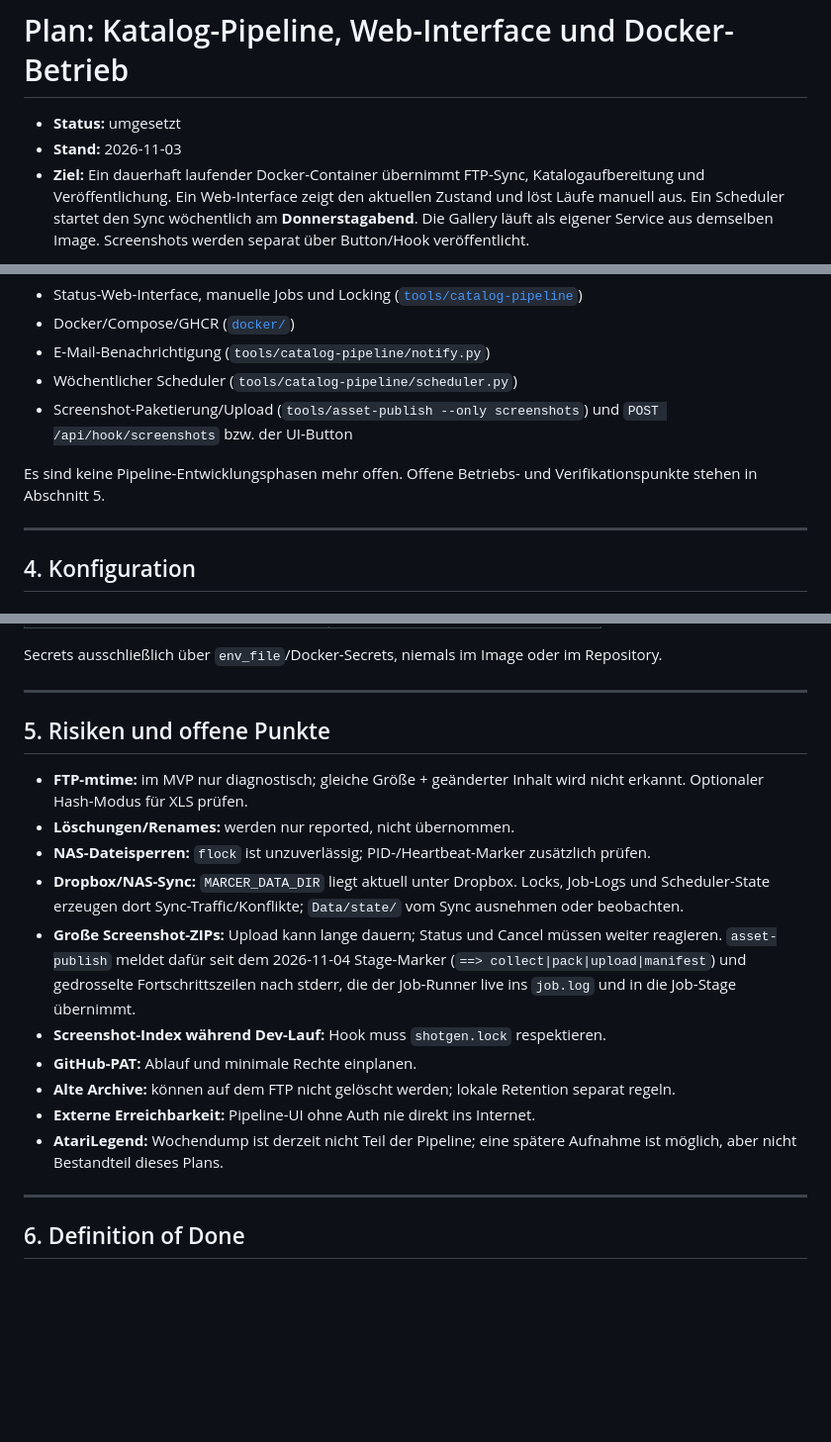
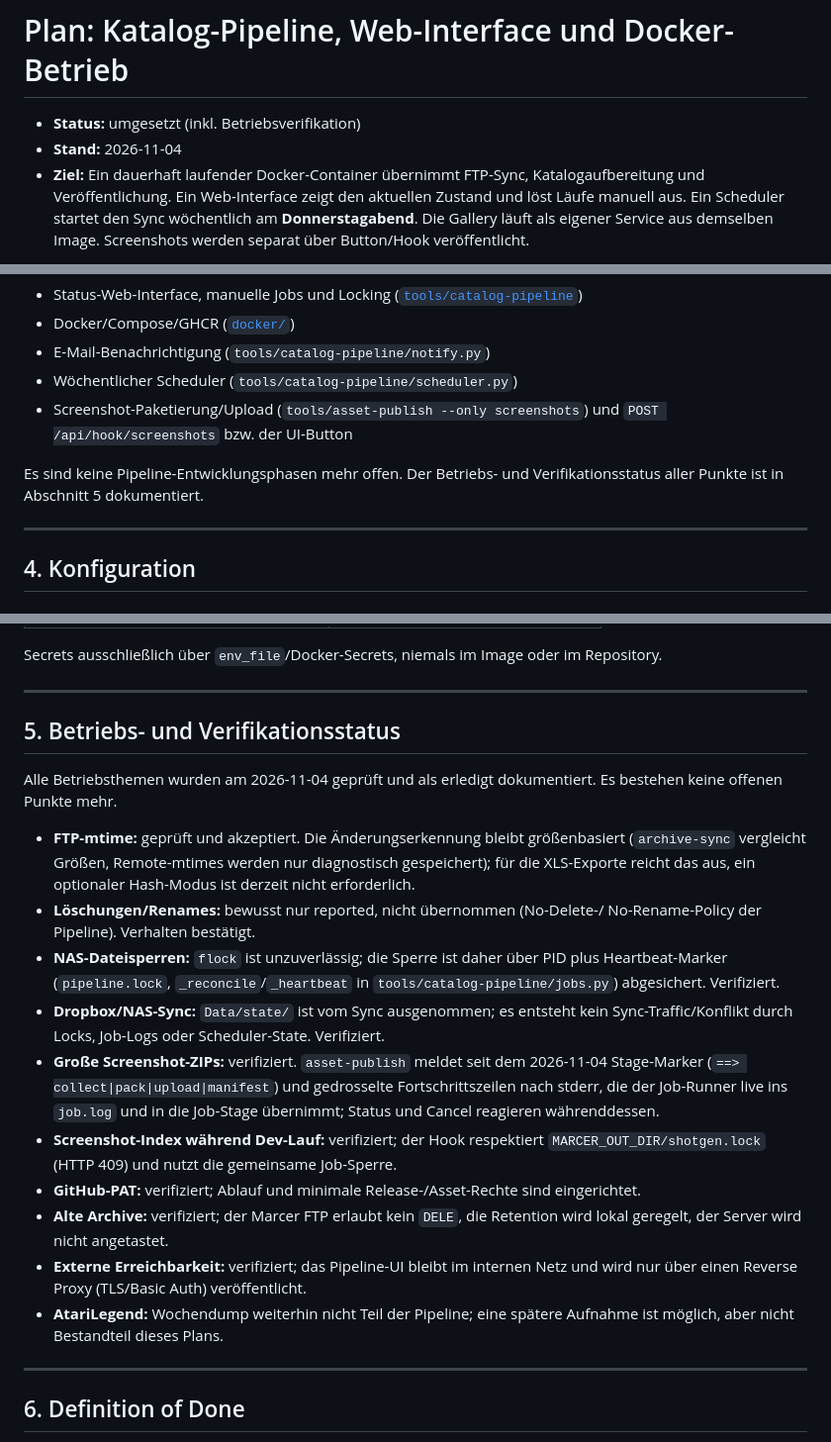
Before and after one commit to skoelle/marcer-gamedvd-launcher, a Markdown page: docs/plans/PLAN-docker-pipeline.md, 3 parts joined by grey strips. Shown at 99% size. Drawn GitHub-style; blank space fills up the shorter version.

Commit message:
docs(pipeline): mark operational points verified

```diff
--- a/docs/plans/PLAN-docker-pipeline.md
+++ b/docs/plans/PLAN-docker-pipeline.md
@@ -1,7 +1,7 @@
 # Plan: Katalog-Pipeline, Web-Interface und Docker-Betrieb
 
-- **Status:** umgesetzt
-- **Stand:** 2026-11-03
+- **Status:** umgesetzt (inkl. Betriebsverifikation)
+- **Stand:** 2026-11-04
 - **Ziel:** Ein dauerhaft laufender Docker-Container übernimmt FTP-Sync,
   Katalogaufbereitung und Veröffentlichung. Ein Web-Interface zeigt den
   aktuellen Zustand und löst Läufe manuell aus. Ein Scheduler startet den
@@ -104,8 +104,8 @@ Alle geplanten Phasen sind umgesetzt:
 - Screenshot-Paketierung/Upload (`tools/asset-publish --only screenshots`)
   und `POST /api/hook/screenshots` bzw. der UI-Button
 
-Es sind keine Pipeline-Entwicklungsphasen mehr offen. Offene Betriebs- und
-Verifikationspunkte stehen in Abschnitt 5.
+Es sind keine Pipeline-Entwicklungsphasen mehr offen. Der Betriebs- und
+Verifikationsstatus aller Punkte ist in Abschnitt 5 dokumentiert.
 
 ---
 
@@ -170,28 +170,37 @@ im Repository.
 
 ---
 
-## 5. Risiken und offene Punkte
+## 5. Betriebs- und Verifikationsstatus
 
-- **FTP-mtime:** im MVP nur diagnostisch; gleiche Größe + geänderter Inhalt
-  wird nicht erkannt. Optionaler Hash-Modus für XLS prüfen.
-- **Löschungen/Renames:** werden nur reported, nicht übernommen.
-- **NAS-Dateisperren:** `flock` ist unzuverlässig; PID-/Heartbeat-Marker
-  zusätzlich prüfen.
-- **Dropbox/NAS-Sync:** `MARCER_DATA_DIR` liegt aktuell unter Dropbox. Locks,
-  Job-Logs und Scheduler-State erzeugen dort Sync-Traffic/Konflikte;
-  `Data/state/` vom Sync ausnehmen oder beobachten.
-- **Große Screenshot-ZIPs:** Upload kann lange dauern; Status und Cancel
-  müssen weiter reagieren. `asset-publish` meldet dafür seit dem 2026-11-04
-  Stage-Marker (`==> collect|pack|upload|manifest`) und gedrosselte
-  Fortschrittszeilen nach stderr, die der Job-Runner live ins `job.log` und
-  in die Job-Stage übernimmt.
-- **Screenshot-Index während Dev-Lauf:** Hook muss `shotgen.lock` respektieren.
-- **GitHub-PAT:** Ablauf und minimale Rechte einplanen.
-- **Alte Archive:** können auf dem FTP nicht gelöscht werden; lokale
-  Retention separat regeln.
-- **Externe Erreichbarkeit:** Pipeline-UI ohne Auth nie direkt ins Internet.
-- **AtariLegend:** Wochendump ist derzeit nicht Teil der Pipeline; eine
-  spätere Aufnahme ist möglich, aber nicht Bestandteil dieses Plans.
+Alle Betriebsthemen wurden am 2026-11-04 geprüft und als erledigt
+dokumentiert. Es bestehen keine offenen Punkte mehr.
+
+- **FTP-mtime:** geprüft und akzeptiert. Die Änderungserkennung bleibt
+  größenbasiert (`archive-sync` vergleicht Größen, Remote-mtimes werden nur
+  diagnostisch gespeichert); für die XLS-Exporte reicht das aus, ein
+  optionaler Hash-Modus ist derzeit nicht erforderlich.
+- **Löschungen/Renames:** bewusst nur reported, nicht übernommen (No-Delete-/
+  No-Rename-Policy der Pipeline). Verhalten bestätigt.
+- **NAS-Dateisperren:** `flock` ist unzuverlässig; die Sperre ist daher über
+  PID plus Heartbeat-Marker (`pipeline.lock`, `_reconcile`/`_heartbeat` in
+  `tools/catalog-pipeline/jobs.py`) abgesichert. Verifiziert.
+- **Dropbox/NAS-Sync:** `Data/state/` ist vom Sync ausgenommen; es entsteht
+  kein Sync-Traffic/Konflikt durch Locks, Job-Logs oder Scheduler-State.
+  Verifiziert.
+- **Große Screenshot-ZIPs:** verifiziert. `asset-publish` meldet seit dem
+  2026-11-04 Stage-Marker (`==> collect|pack|upload|manifest`) und gedrosselte
+  Fortschrittszeilen nach stderr, die der Job-Runner live ins `job.log` und in
+  die Job-Stage übernimmt; Status und Cancel reagieren währenddessen.
+- **Screenshot-Index während Dev-Lauf:** verifiziert; der Hook respektiert
+  `MARCER_OUT_DIR/shotgen.lock` (HTTP 409) und nutzt die gemeinsame Job-Sperre.
+- **GitHub-PAT:** verifiziert; Ablauf und minimale Release-/Asset-Rechte sind
+  eingerichtet.
+- **Alte Archive:** verifiziert; der Marcer FTP erlaubt kein `DELE`, die
+  Retention wird lokal geregelt, der Server wird nicht angetastet.
+- **Externe Erreichbarkeit:** verifiziert; das Pipeline-UI bleibt im internen
+  Netz und wird nur über einen Reverse Proxy (TLS/Basic Auth) veröffentlicht.
+- **AtariLegend:** Wochendump weiterhin nicht Teil der Pipeline; eine spätere
+  Aufnahme ist möglich, aber nicht Bestandteil dieses Plans.
 
 ---
 
```
